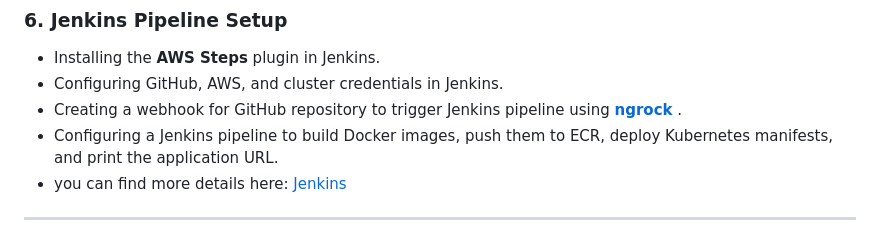
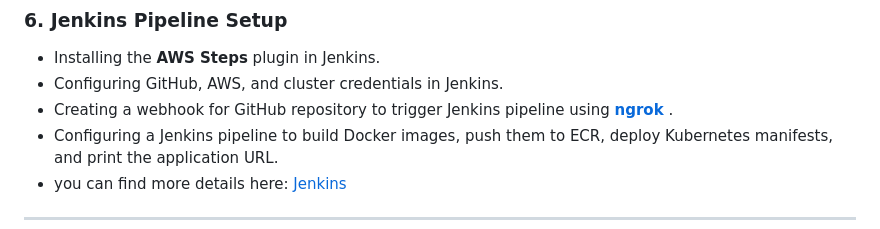
Before and after one commit to IbrahimmAdel/Deploy-FlaskApp-on-EKS, a Markdown page: README.md, the part around the change. Rendered like a GitHub page.

```diff
--- a/README.md
+++ b/README.md
@@ -62,7 +62,7 @@ The project is structured into multiple phases, each addressing a specific aspec
 
 - Installing the **AWS Steps** plugin in Jenkins.
 - Configuring GitHub, AWS, and cluster credentials in Jenkins.
-- Creating a webhook for GitHub repository to trigger Jenkins pipeline using **[ngrock](https://dashboard.ngrok.com/get-started/setup)** .
+- Creating a webhook for GitHub repository to trigger Jenkins pipeline using **[ngrok](https://dashboard.ngrok.com/get-started/setup)** .
 - Configuring a Jenkins pipeline to build Docker images, push them to ECR, deploy Kubernetes manifests, and print the application URL.
 - you can find more details here: [Jenkins](https://github.com/IbrahimmAdel/Full-CICD-Project/tree/master/Jenkins)
 
```
